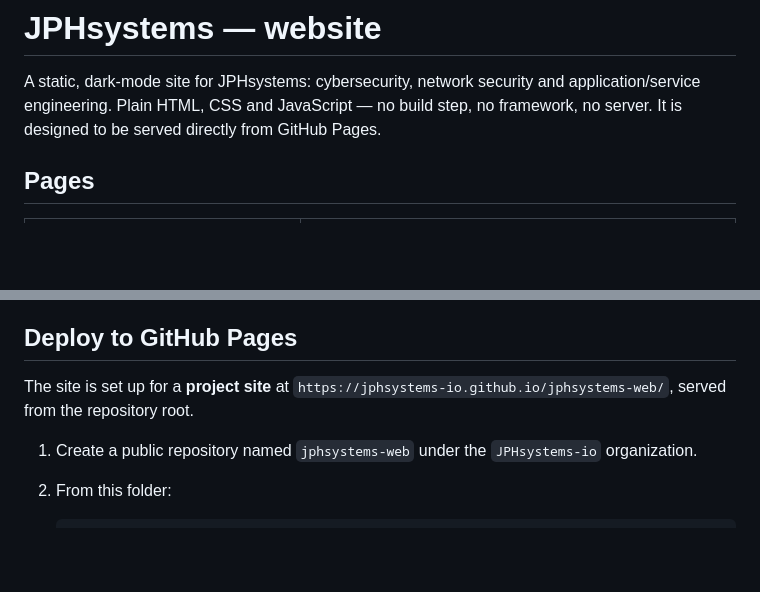
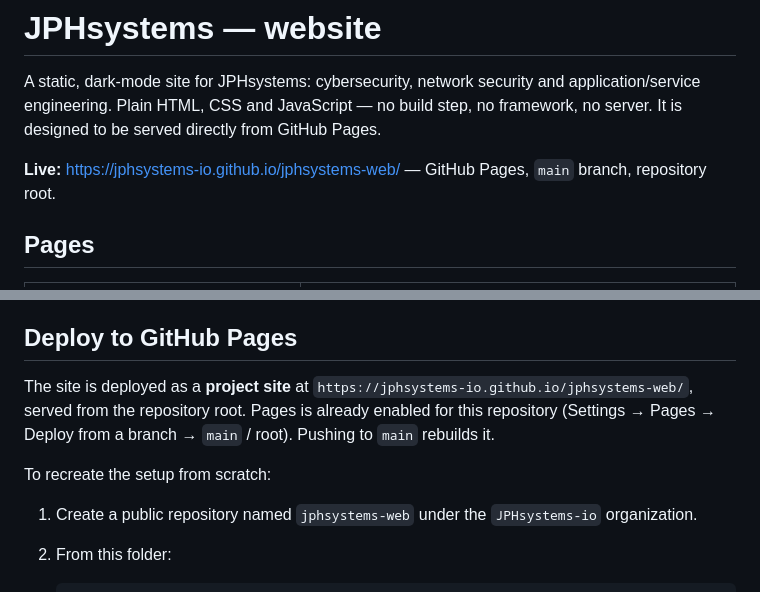
Before and after one commit to JPHsystems-io/jphsystems-web, a Markdown page: README.md, 2 parts joined by grey strips. Rendered like a GitHub page; blank space fills up the shorter version.

Commit message:
Record live Pages URL

```diff
--- a/README.md
+++ b/README.md
@@ -3,6 +3,9 @@
 A static, dark-mode site for JPHsystems: cybersecurity, network security and
 application/service engineering. Plain HTML, CSS and JavaScript — no build step, no
 framework, no server. It is designed to be served directly from GitHub Pages.
+
+**Live:** <https://jphsystems-io.github.io/jphsystems-web/> — GitHub Pages, `main`
+branch, repository root.
 
 ## Pages
 
@@ -35,8 +38,12 @@ GitHub Pages.
 
 ## Deploy to GitHub Pages
 
-The site is set up for a **project site** at
+The site is deployed as a **project site** at
 `https://jphsystems-io.github.io/jphsystems-web/`, served from the repository root.
+Pages is already enabled for this repository (Settings → Pages → Deploy from a
+branch → `main` / root). Pushing to `main` rebuilds it.
+
+To recreate the setup from scratch:
 
 1. Create a public repository named `jphsystems-web` under the `JPHsystems-io` organization.
 2. From this folder:
```
Also changed, not shown: CONTENT.md (+1 -1 lines).
